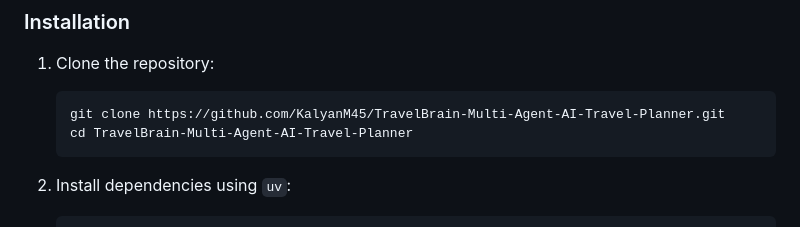
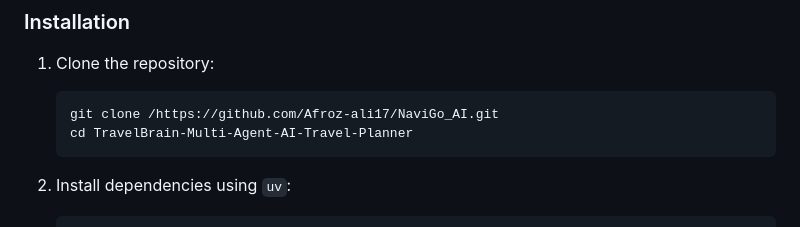
Before and after one commit to Afroz-ali17/NaviGo_AI, a Markdown page: README.md, the part around the change. GitHub-like rendering.

Commit message:
Fix repository URL in installation section
Updated repository URL for cloning in installation instructions.

````diff
--- a/README.md
+++ b/README.md
@@ -102,7 +102,7 @@ NaviGo is engineered using **LangGraph** graph state orchestration:
 
 1. Clone the repository:
    ```bash
-   git clone https://github.com/KalyanM45/TravelBrain-Multi-Agent-AI-Travel-Planner.git
+   git clone /https://github.com/Afroz-ali17/NaviGo_AI.git
    cd TravelBrain-Multi-Agent-AI-Travel-Planner
    ```
 
````
